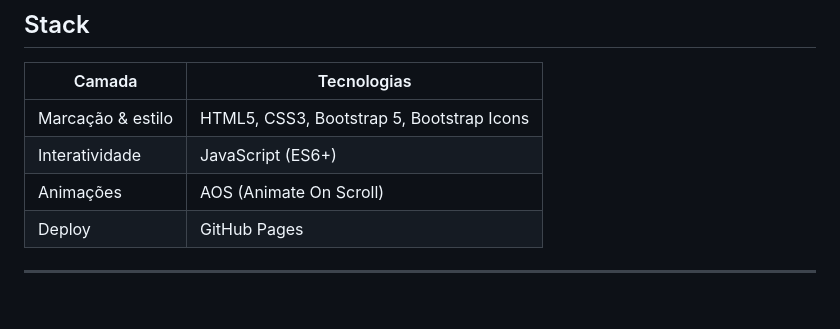
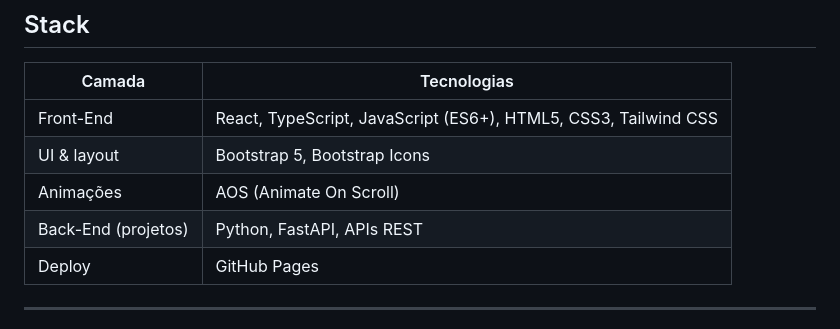
Before and after one commit to maliraa07/MeuPortifolio_, a Markdown page: README.md, the part around one of its changes. Drawn GitHub-style; blank space fills up the shorter version.

Commit message:
docs: incluir React e TypeScript na stack do README
Co-authored-by: Cursor <cursoragent@cursor.com>

```diff
--- a/README.md
+++ b/README.md
@@ -49,9 +51,10 @@ Site de apresentação profissional com **hero animado**, seções de **sobre**,
 
 | Camada | Tecnologias |
 |--------|-------------|
-| Marcação & estilo | HTML5, CSS3, Bootstrap 5, Bootstrap Icons |
-| Interatividade | JavaScript (ES6+) |
+| Front-End | React, TypeScript, JavaScript (ES6+), HTML5, CSS3, Tailwind CSS |
+| UI & layout | Bootstrap 5, Bootstrap Icons |
 | Animações | AOS (Animate On Scroll) |
+| Back-End (projetos) | Python, FastAPI, APIs REST |
 | Deploy | GitHub Pages |
 
 ---
```
Also changed, not shown: other parts of README.md (+2 -0 lines).
